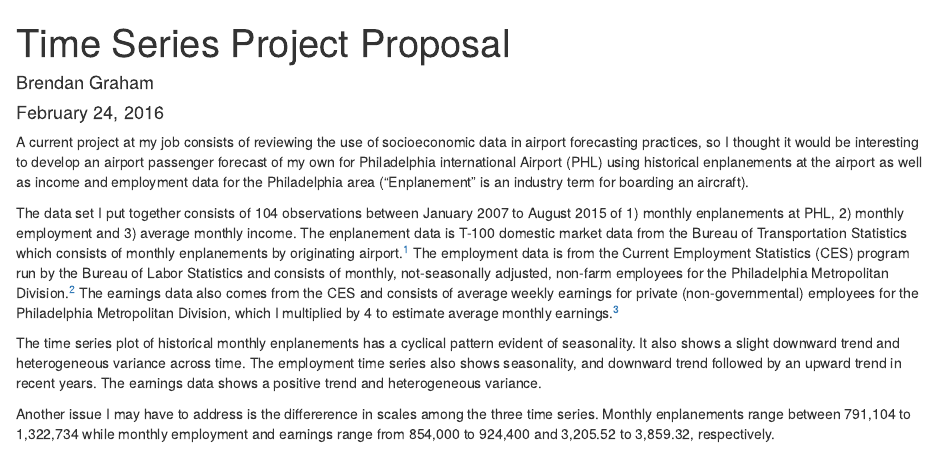
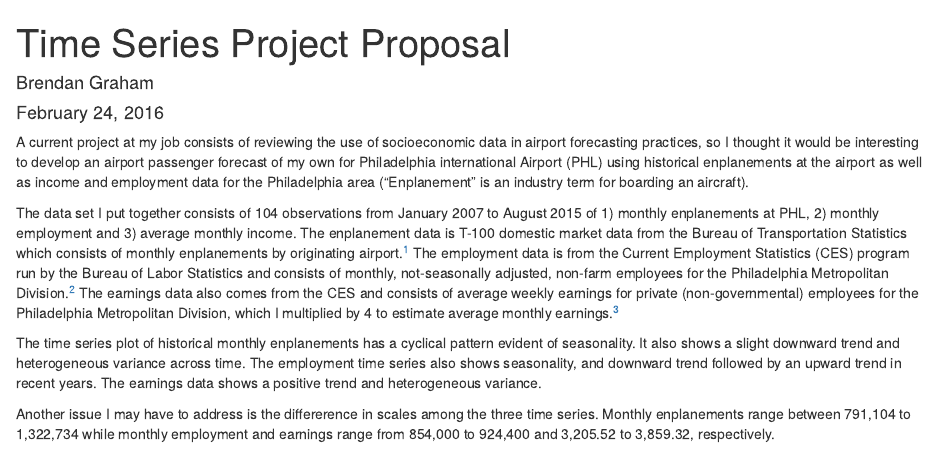
Before and after one commit to brndngrhm/time_series_and_forecasting, an R Markdown document (project/phl/report/proposal.Rmd): the page in a window 1100 px wide, from its top. Rendered offline with R 4.5, knitr and Pandoc, with nearby package versions; some code elsewhere in the file could not run offline.

Commit message:
small additions

```diff
--- a/project/phl/report/proposal.Rmd
+++ b/project/phl/report/proposal.Rmd
@@ -65,7 +65,7 @@ library(extrafont)
 A current project at my job consists of reviewing the use of socioeconomic data in airport forecasting practices, so I thought it would be interesting to develop an airport passenger forecast of my own for Philadelphia international Airport (PHL) using historical enplanements at the airport as well as income and employment data for the Philadelphia area ("Enplanement" is an industry term for boarding an aircraft).
 
 
-The data set I put together consists of 104 observations between January 2007 to August 2015 of 1) monthly enplanements at PHL, 2) monthly employment and 3) average monthly income. The enplanement data is T-100 domestic market data from the Bureau of Transportation Statistics which consists of monthly enplanements by originating airport.^[http://www.transtats.bts.gov/DL_SelectFields.asp?Table_ID=310&DB_Short_Name=Air%20Carriers] The employment data is from the Current Employment Statistics (CES) program run by the Bureau of Labor Statistics and consists of monthly, not-seasonally adjusted, non-farm employees for the Philadelphia Metropolitan Division.^[http://www.bls.gov/sae/] The earnings data also comes from the CES and consists of average weekly earnings for private (non-governmental) employees for the Philadelphia Metropolitan Division, which I multiplied by 4 to estimate average monthly earnings.^[The Philadelphia Metropolitan Division is a sub-division of the Philadelphia-Camden-Wilmington Metropolitan Statistical Area]
+The data set I put together consists of 104 observations from January 2007 to August 2015 of 1) monthly enplanements at PHL, 2) monthly employment and 3) average monthly income. The enplanement data is T-100 domestic market data from the Bureau of Transportation Statistics which consists of monthly enplanements by originating airport.^[http://www.transtats.bts.gov/DL_SelectFields.asp?Table_ID=310&DB_Short_Name=Air%20Carriers] The employment data is from the Current Employment Statistics (CES) program run by the Bureau of Labor Statistics and consists of monthly, not-seasonally adjusted, non-farm employees for the Philadelphia Metropolitan Division.^[http://www.bls.gov/sae/] The earnings data also comes from the CES and consists of average weekly earnings for private (non-governmental) employees for the Philadelphia Metropolitan Division, which I multiplied by 4 to estimate average monthly earnings.^[The Philadelphia Metropolitan Division is a sub-division of the Philadelphia-Camden-Wilmington Metropolitan Statistical Area]
 
 The time series plot of historical monthly enplanements has a cyclical pattern evident of seasonality. It also shows a slight downward trend and heterogeneous variance across time. The employment time series also shows seasonality, and downward trend followed by an upward trend in recent years. The earnings data shows a positive trend and heterogeneous variance.
 
```
